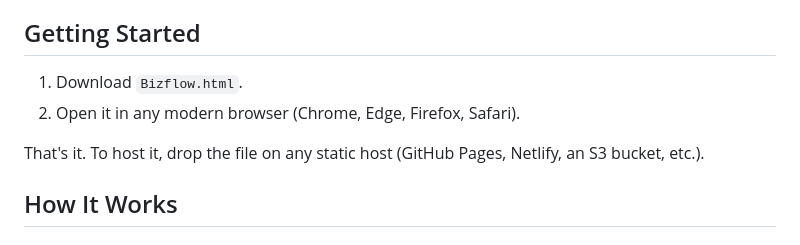
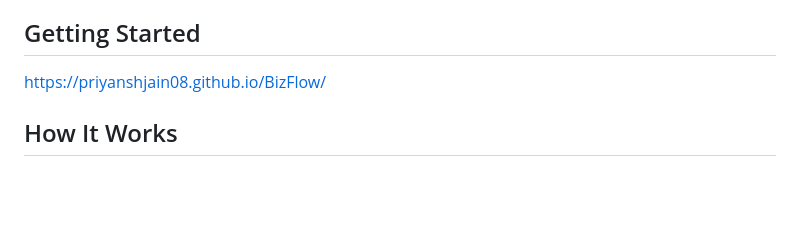
Before and after one commit to priyanshjain08/BizFlow, a Markdown page: README.md, the part around the change. Drawn GitHub-style; blank space fills up the shorter version.

```diff
--- a/README.md
+++ b/README.md
@@ -15,10 +15,7 @@ BizFlow is a lightweight, single-file business management app for small business
 
 ## Getting Started
 
-1. Download `Bizflow.html`.
-2. Open it in any modern browser (Chrome, Edge, Firefox, Safari).
-
-That's it. To host it, drop the file on any static host (GitHub Pages, Netlify, an S3 bucket, etc.).
+https://priyanshjain08.github.io/BizFlow/
 
 ## How It Works
 
```
